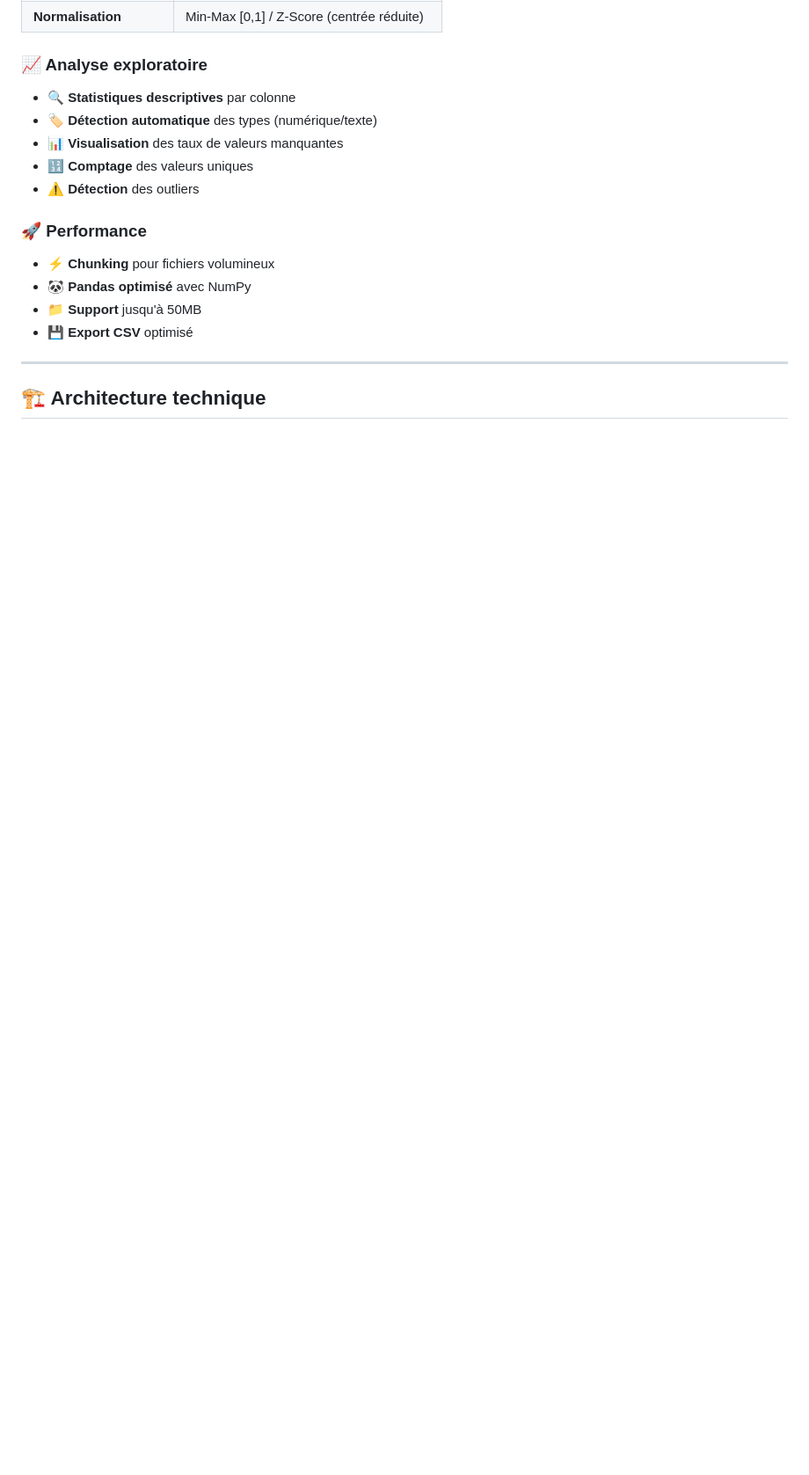
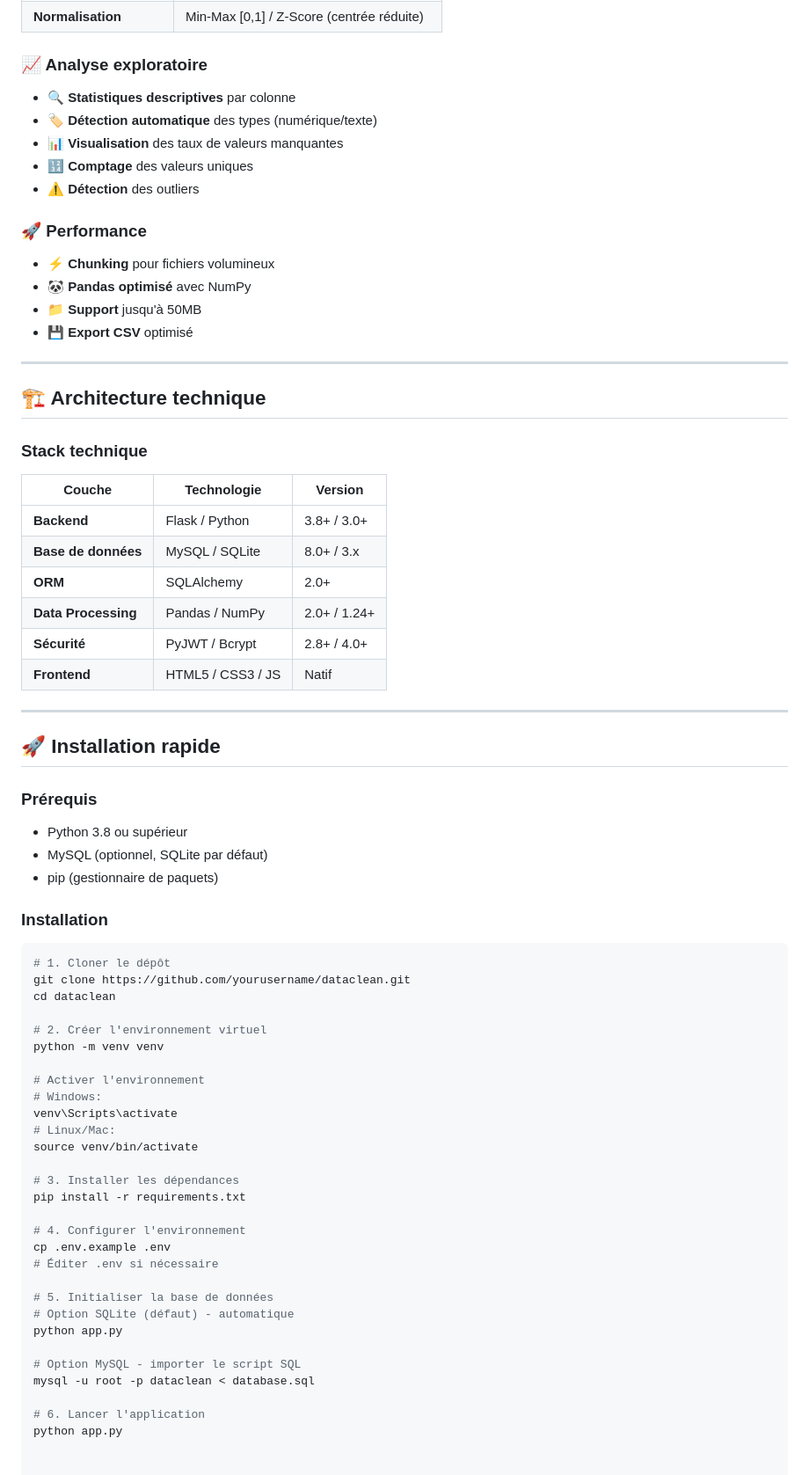
Before and after one commit to zerodaysoulThiam/GalsenData---Outil-de-pr-paration-de-donn-es-intelligent, a Markdown page: README.md, the part around the change. Shown at 88% size. Drawn GitHub-style; blank space fills up the shorter version.

````diff
--- a/README.md
+++ b/README.md
@@ -113,3 +113,56 @@
 ---
 
 ## 🏗️ Architecture technique
+
+
+### Stack technique
+| Couche | Technologie | Version |
+|--------|-------------|---------|
+| **Backend** | Flask / Python | 3.8+ / 3.0+ |
+| **Base de données** | MySQL / SQLite | 8.0+ / 3.x |
+| **ORM** | SQLAlchemy | 2.0+ |
+| **Data Processing** | Pandas / NumPy | 2.0+ / 1.24+ |
+| **Sécurité** | PyJWT / Bcrypt | 2.8+ / 4.0+ |
+| **Frontend** | HTML5 / CSS3 / JS | Natif |
+
+---
+
+## 🚀 Installation rapide
+
+### Prérequis
+- Python 3.8 ou supérieur
+- MySQL (optionnel, SQLite par défaut)
+- pip (gestionnaire de paquets)
+
+### Installation
+
+```bash
+# 1. Cloner le dépôt
+git clone https://github.com/yourusername/dataclean.git
+cd dataclean
+
+# 2. Créer l'environnement virtuel
+python -m venv venv
+
+# Activer l'environnement
+# Windows:
+venv\Scripts\activate
+# Linux/Mac:
+source venv/bin/activate
+
+# 3. Installer les dépendances
+pip install -r requirements.txt
+
+# 4. Configurer l'environnement
+cp .env.example .env
+# Éditer .env si nécessaire
+
+# 5. Initialiser la base de données
+# Option SQLite (défaut) - automatique
+python app.py
+
+# Option MySQL - importer le script SQL
+mysql -u root -p dataclean < database.sql
+
+# 6. Lancer l'application
+python app.py
````
